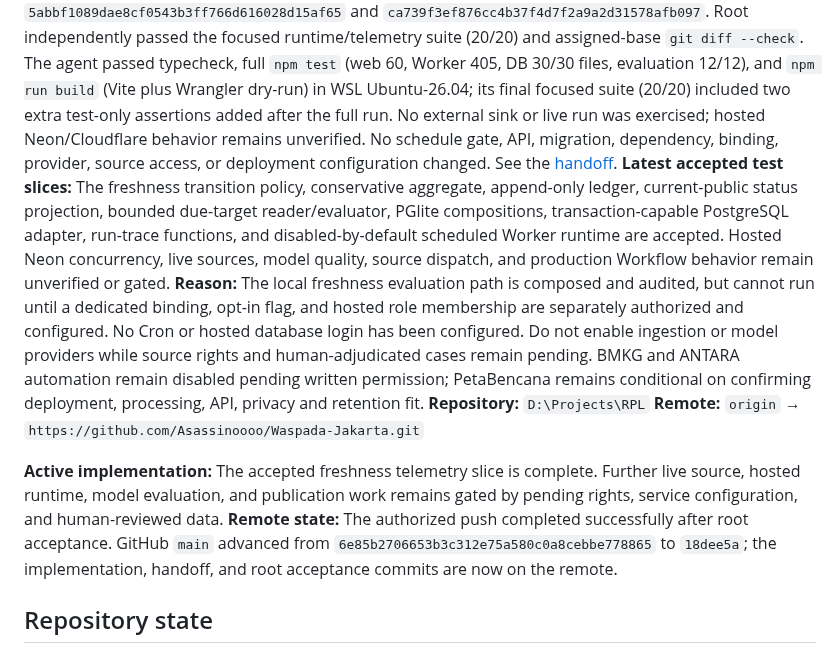
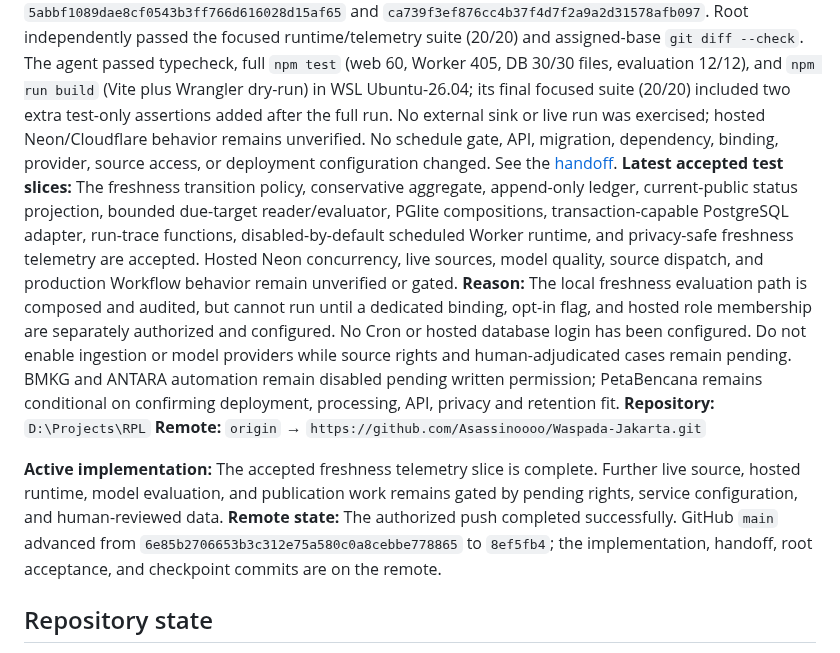
Before and after one commit to Asassinoooo/Waspada-Jakarta, a Markdown page: docs/CURRENT_CHECKPOINT.md, the part around the change. Drawn GitHub-style.

```diff
--- a/docs/CURRENT_CHECKPOINT.md
+++ b/docs/CURRENT_CHECKPOINT.md
@@ -3,13 +3,13 @@
 **Checkpoint date:** 2 October 2026
 **Latest documentation update:** Root accepted `OBS-01-FRESHNESS-DUE-TELEMETRY-CORE`. The bounded scheduled runtime now records privacy-safe outcome, duration, and evaluator-count telemetry through the existing structured console sink when active; it remains dormant in the checked-in demo configuration.
 **Latest accepted work:** Local `main` includes telemetry implementation `3dbec2dee0c873c87e013caee8172810e76d1403` and handoff `689c2a779f429fc3c35ca7a2c529d0e5ce0978d1`, following accepted freshness runtime commits `5abbf1089dae8cf0543b3ff766d616028d15af65` and `ca739f3ef876cc4b37f4d7f2a9a2d31578afb097`. Root independently passed the focused runtime/telemetry suite (20/20) and assigned-base `git diff --check`. The agent passed typecheck, full `npm test` (web 60, Worker 405, DB 30/30 files, evaluation 12/12), and `npm run build` (Vite plus Wrangler dry-run) in WSL Ubuntu-26.04; its final focused suite (20/20) included two extra test-only assertions added after the full run. No external sink or live run was exercised; hosted Neon/Cloudflare behavior remains unverified. No schedule gate, API, migration, dependency, binding, provider, source access, or deployment configuration changed. See the [handoff](assignments/OBS-01-FRESHNESS-DUE-TELEMETRY-CORE-HANDOFF.md).
-**Latest accepted test slices:** The freshness transition policy, conservative aggregate, append-only ledger, current-public status projection, bounded due-target reader/evaluator, PGlite compositions, transaction-capable PostgreSQL adapter, run-trace functions, and disabled-by-default scheduled Worker runtime are accepted. Hosted Neon concurrency, live sources, model quality, source dispatch, and production Workflow behavior remain unverified or gated.
+**Latest accepted test slices:** The freshness transition policy, conservative aggregate, append-only ledger, current-public status projection, bounded due-target reader/evaluator, PGlite compositions, transaction-capable PostgreSQL adapter, run-trace functions, disabled-by-default scheduled Worker runtime, and privacy-safe freshness telemetry are accepted. Hosted Neon concurrency, live sources, model quality, source dispatch, and production Workflow behavior remain unverified or gated.
 **Reason:** The local freshness evaluation path is composed and audited, but cannot run until a dedicated binding, opt-in flag, and hosted role membership are separately authorized and configured. No Cron or hosted database login has been configured. Do not enable ingestion or model providers while source rights and human-adjudicated cases remain pending. BMKG and ANTARA automation remain disabled pending written permission; PetaBencana remains conditional on confirming deployment, processing, API, privacy and retention fit.
 **Repository:** `D:\Projects\RPL`
 **Remote:** `origin` → `https://github.com/Asassinoooo/Waspada-Jakarta.git`
 
 **Active implementation:** The accepted freshness telemetry slice is complete. Further live source, hosted runtime, model evaluation, and publication work remains gated by pending rights, service configuration, and human-reviewed data.
-**Remote state:** The authorized push completed successfully after root acceptance. GitHub `main` advanced from `6e85b2706653b3c312e75a580c0a8cebbe778865` to `18dee5a`; the implementation, handoff, and root acceptance commits are now on the remote.
+**Remote state:** The authorized push completed successfully. GitHub `main` advanced from `6e85b2706653b3c312e75a580c0a8cebbe778865` to `8ef5fb4`; the implementation, handoff, root acceptance, and checkpoint commits are on the remote.
 
 ## Repository state
 
```
Also changed, not shown: SOFTWARE_DEVELOPMENT_PLAN.md (+1 -1 lines).
